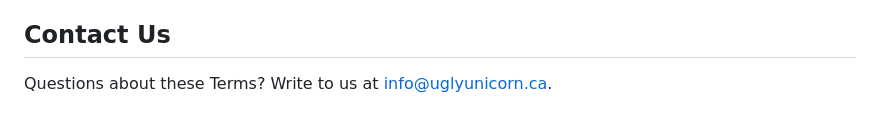
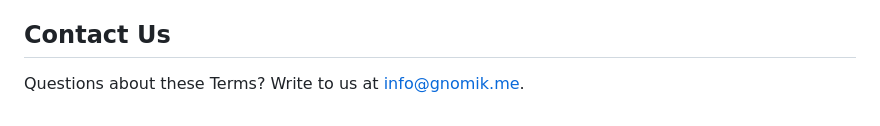
Before and after one commit to uglyunicorn-eh/santa-barbara, a Markdown page: src/pages/terms.md, the part around the change. Rendered like a GitHub page.

```diff
--- a/src/pages/terms.md
+++ b/src/pages/terms.md
@@ -93,4 +93,4 @@ not agree, please stop using the Service.
 
 ## Contact Us
 
-Questions about these Terms? Write to us at [info@uglyunicorn.ca](mailto:info@uglyunicorn.ca).
+Questions about these Terms? Write to us at [info@gnomik.me](mailto:info@gnomik.me).
```
Also changed, not shown: src/pages/privacy.md (+3 -3 lines).
